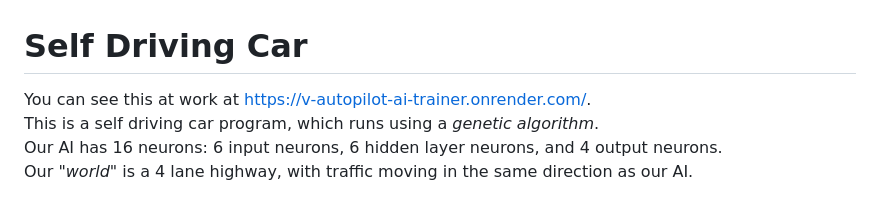
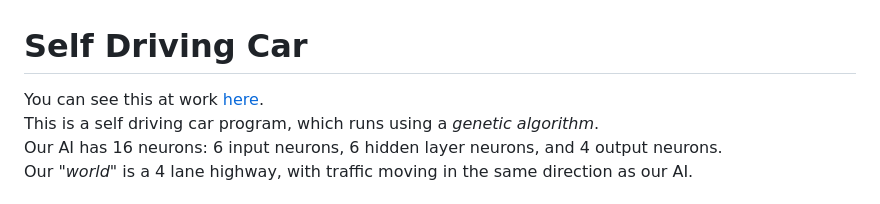
Before and after one commit to Visheshbons/self-driving-car, a Markdown page: README.md, the part around the change printed below. Rendered like a GitHub page.

```diff
--- a/README.md
+++ b/README.md
@@ -1,6 +1,6 @@
 # Self Driving Car
 
-You can see this at work at https://v-autopilot-ai-trainer.onrender.com/. \
+You can see this at work [here](https://v-autopilot-ai-trainer.onrender.com/). \
 This is a self driving car program, which runs using a _genetic algorithm_. \
 Our AI has 16 neurons: 6 input neurons, 6 hidden layer neurons, and 4 output neurons. \
 Our _"world"_ is a 4 lane highway, with traffic moving in the same direction as our AI.
```
Also changed, not shown: other parts of README.md (+2 -1 lines).
